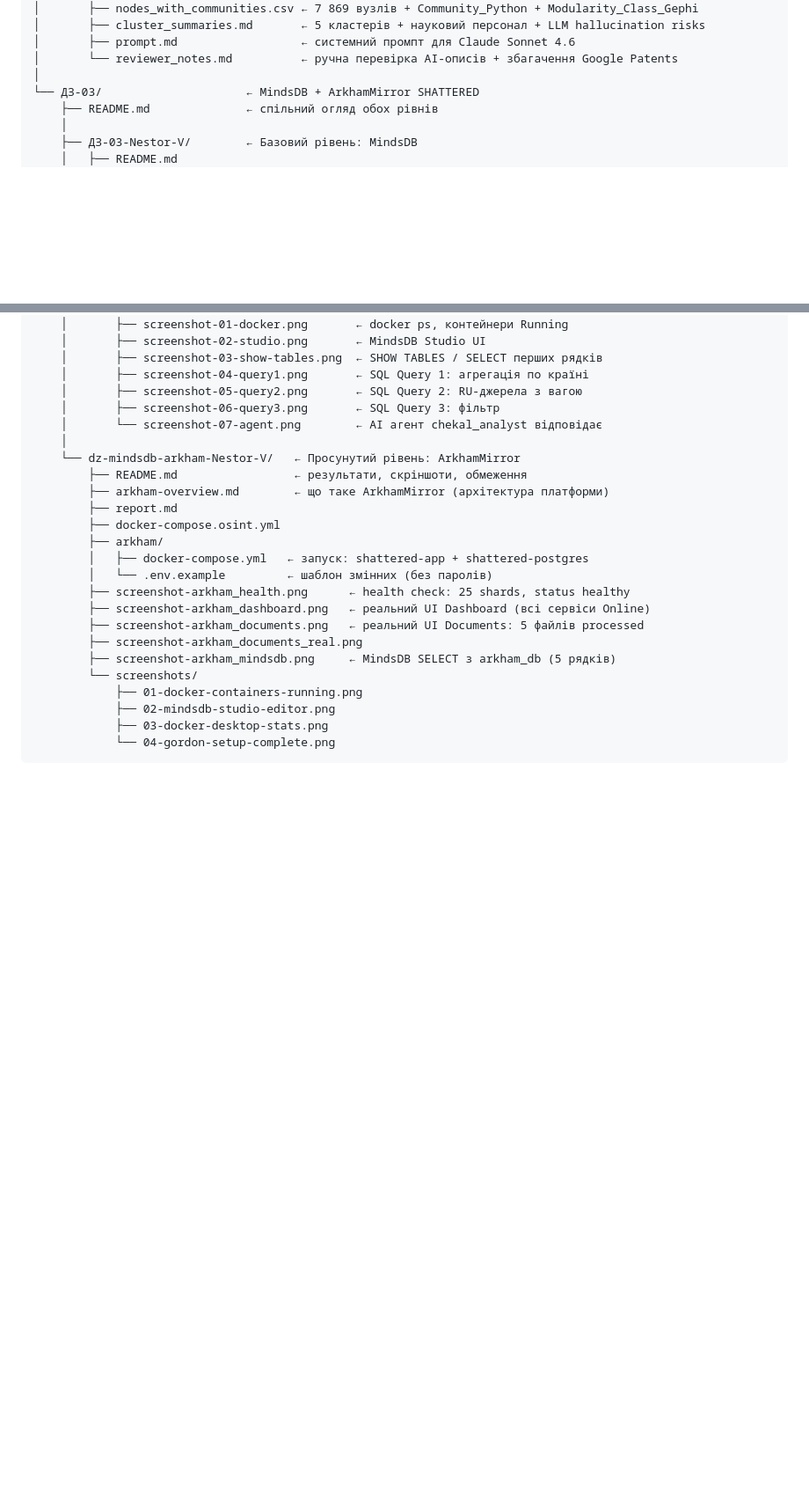
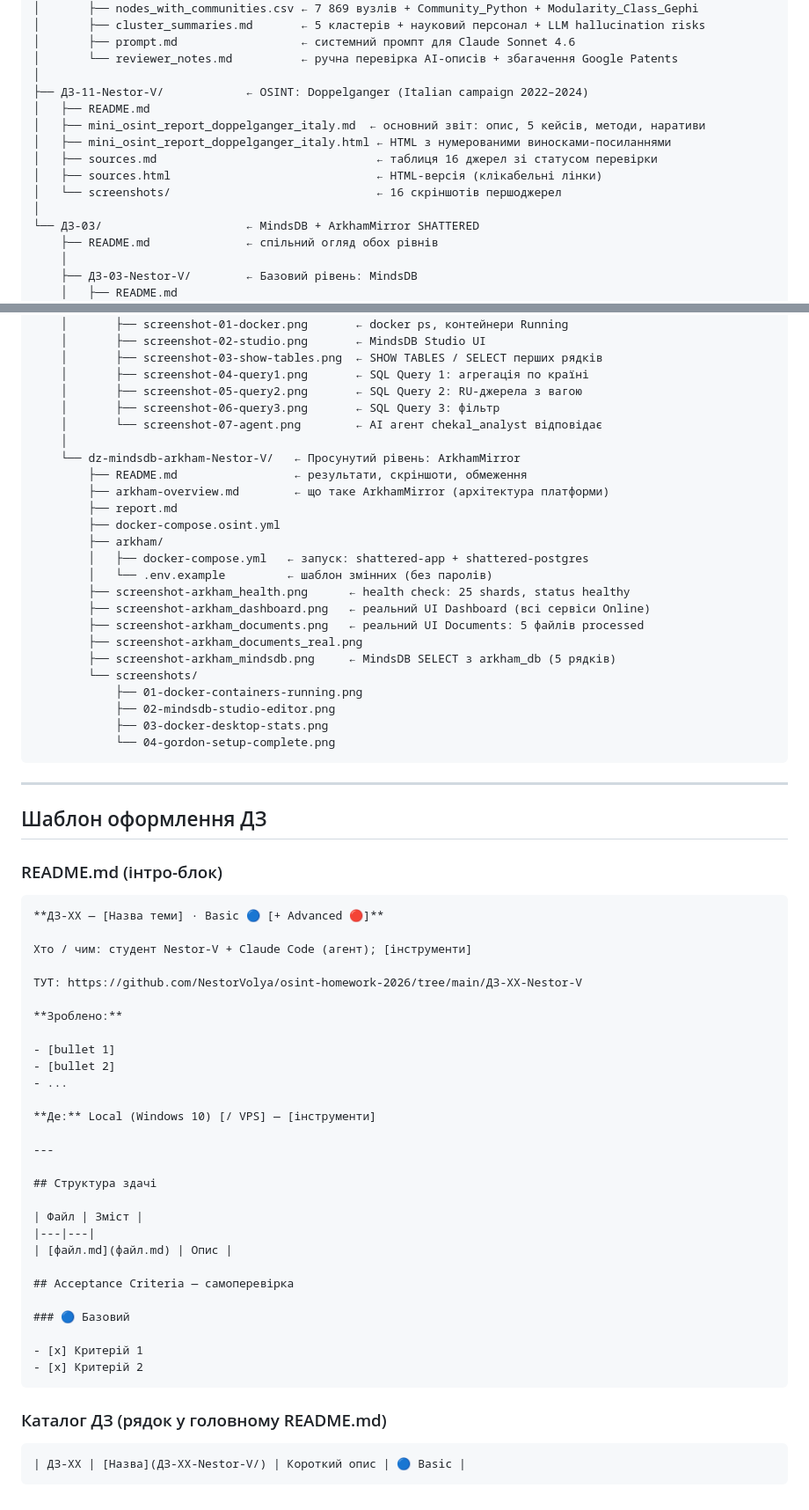
Before and after one commit to NestorVolya/osint-homework-2026, a Markdown page: STRUCTURE.md, 2 parts joined by grey strips. Shown at 88% size. Drawn GitHub-style; blank space fills up the shorter version.

Commit message:
docs: add ДЗ-11 to STRUCTURE.md + ДЗ formatting template
Co-Authored-By: Claude Sonnet 4.6 <noreply@anthropic.com>

````diff
--- a/STRUCTURE.md
+++ b/STRUCTURE.md
@@ -45,6 +45,14 @@ osint-homework-2026/
 │       ├── prompt.md                  ← системний промпт для Claude Sonnet 4.6
 │       └── reviewer_notes.md          ← ручна перевірка AI-описів + збагачення Google Patents
 │
+├── ДЗ-11-Nestor-V/            ← OSINT: Doppelganger (Italian campaign 2022–2024)
+│   ├── README.md
+│   ├── mini_osint_report_doppelganger_italy.md  ← основний звіт: опис, 5 кейсів, методи, наративи
+│   ├── mini_osint_report_doppelganger_italy.html ← HTML з нумерованими виносками-посиланнями
+│   ├── sources.md                                ← таблиця 16 джерел зі статусом перевірки
+│   ├── sources.html                              ← HTML-версія (клікабельні лінки)
+│   └── screenshots/                              ← 16 скріншотів першоджерел
+│
 └── ДЗ-03/                     ← MindsDB + ArkhamMirror SHATTERED
     ├── README.md              ← спільний огляд обох рівнів
     │
@@ -79,3 +87,46 @@ osint-homework-2026/
             ├── 03-docker-desktop-stats.png
             └── 04-gordon-setup-complete.png
 ```
+
+---
+
+## Шаблон оформлення ДЗ
+
+### README.md (інтро-блок)
+
+```
+**ДЗ-XX — [Назва теми] · Basic 🔵 [+ Advanced 🔴]**
+
+Хто / чим: студент Nestor-V + Claude Code (агент); [інструменти]
+
+ТУТ: https://github.com/NestorVolya/osint-homework-2026/tree/main/ДЗ-XX-Nestor-V
+
+**Зроблено:**
+
+- [bullet 1]
+- [bullet 2]
+- ...
+
+**Де:** Local (Windows 10) [/ VPS] — [інструменти]
+
+---
+
+## Структура здачі
+
+| Файл | Зміст |
+|---|---|
+| [файл.md](файл.md) | Опис |
+
+## Acceptance Criteria — самоперевірка
+
+### 🔵 Базовий
+
+- [x] Критерій 1
+- [x] Критерій 2
+```
+
+### Каталог ДЗ (рядок у головному README.md)
+
+```
+| ДЗ-XX | [Назва](ДЗ-XX-Nestor-V/) | Короткий опис | 🔵 Basic |
+```
````
